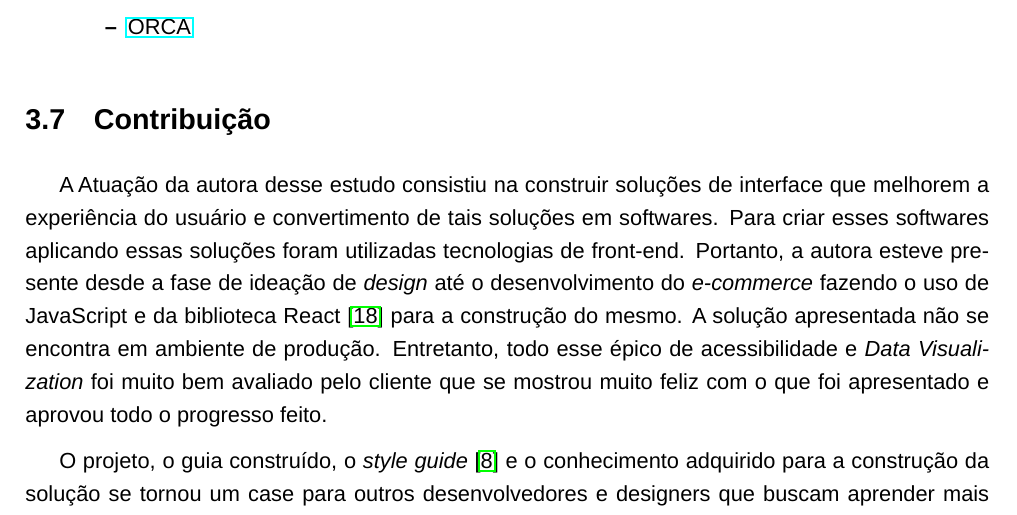
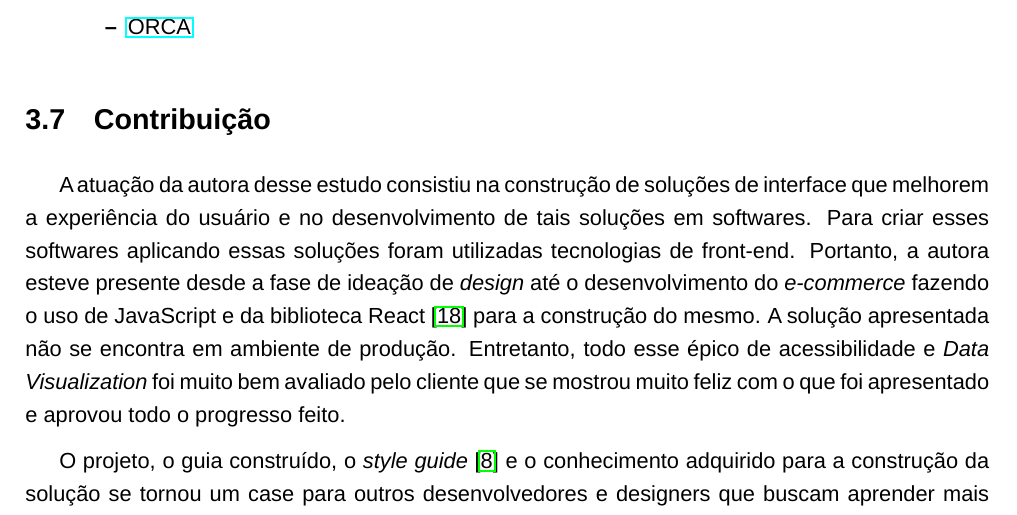
Before and after one commit to StefanyVasc/TCC, a LaTeX paper (main.tex, which reads sections/03-desenvolvimento.tex): part of page 29 of 36, cut so that both start at the same text. Compiled offline with LuaLaTeX; a missing font is replaced by an installed copy or a similar font.

Commit message:
finish tcc

```diff
--- a/sections/03-desenvolvimento.tex
+++ b/sections/03-desenvolvimento.tex
@@ -622,7 +622,7 @@ padrões \textit{web} e as diretrizes de acessibilidade, é necessário efetuar
 \subsection{Contribuição}
 {
 
- A Atuação da autora desse estudo consistiu na construir soluções de interface que melhorem a experiência do usuário e convertimento de tais soluções em softwares. Para criar esses softwares aplicando essas soluções foram utilizadas tecnologias de front-end. Portanto, a autora esteve presente desde a fase de ideação de \textit{design} até o desenvolvimento do \textit{e-commerce} fazendo o uso de JavaScript e da biblioteca React \cite{REACT} para a construção do mesmo. A solução apresentada não se encontra em ambiente de produção. Entretanto, todo esse épico de acessibilidade e \textit{Data Visualization} foi muito bem avaliado pelo cliente que se mostrou muito feliz com o que foi apresentado e aprovou todo o progresso feito.
+ A atuação da autora desse estudo consistiu na construção de soluções de interface que melhorem a experiência do usuário e no desenvolvimento de tais soluções em softwares. Para criar esses softwares aplicando essas soluções foram utilizadas tecnologias de front-end. Portanto, a autora esteve presente desde a fase de ideação de \textit{design} até o desenvolvimento do \textit{e-commerce} fazendo o uso de JavaScript e da biblioteca React \cite{REACT} para a construção do mesmo. A solução apresentada não se encontra em ambiente de produção. Entretanto, todo esse épico de acessibilidade e \textit{Data Visualization} foi muito bem avaliado pelo cliente que se mostrou muito feliz com o que foi apresentado e aprovou todo o progresso feito.
 
 O projeto, o guia construído, o \textit{style guide} \cite{STYLE} e o conhecimento adquirido para a construção da solução se tornou um case para outros desenvolvedores e designers que buscam aprender mais sobre a acessibilidade e aplicá-la de um modo descomplicado e correto, sendo apresentado como case em reuniões de troca de conhecimentos entre pessoas desenvolvedoras e designers.
 
```
